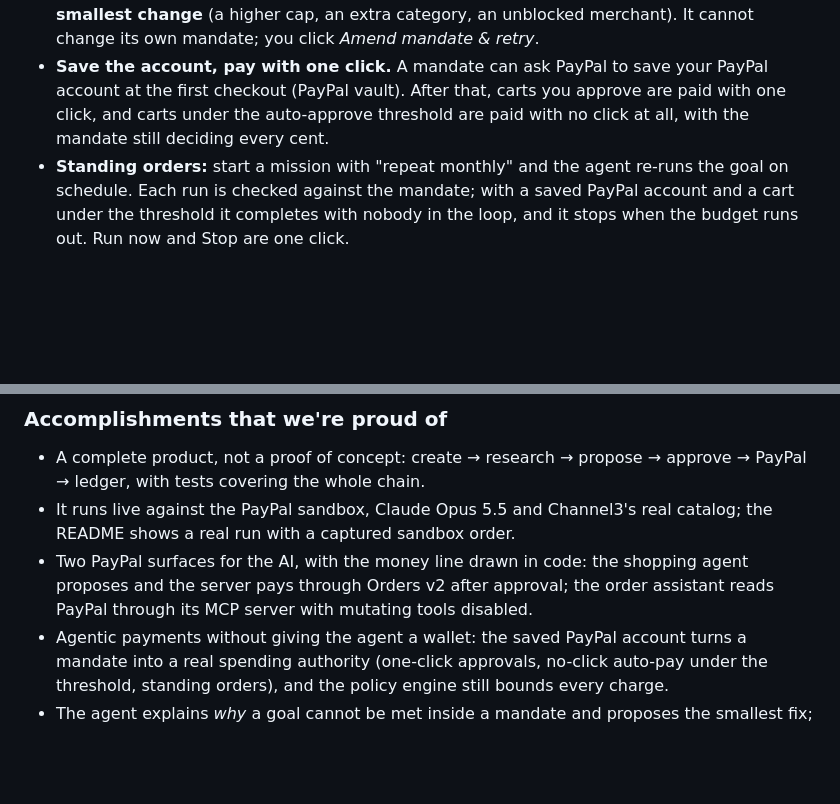
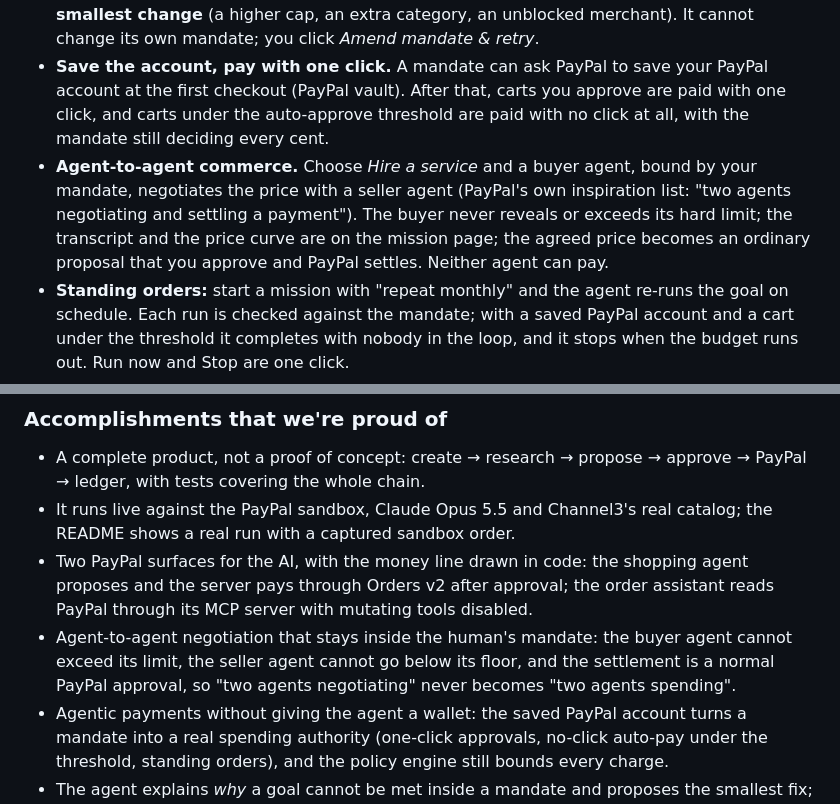
Before and after one commit to sadrax4/mandate, a Markdown page: docs/DEVPOST.md, 2 parts joined by grey strips. Drawn GitHub-style; blank space fills up the shorter version.

```diff
--- a/docs/DEVPOST.md
+++ b/docs/DEVPOST.md
@@ -20,6 +20,7 @@ Agentic commerce has a trust problem. Either the agent holds your wallet, or you
 - **Approve** creates a PayPal order for the exact cart and sends you to PayPal checkout. On return the order is captured and the budget is updated. **Reject with feedback** and the agent revises in the same conversation.
 - When the goal cannot be met inside the mandate, the agent explains why and **suggests the smallest change** (a higher cap, an extra category, an unblocked merchant). It cannot change its own mandate; you click *Amend mandate & retry*.
 - **Save the account, pay with one click.** A mandate can ask PayPal to save your PayPal account at the first checkout (PayPal vault). After that, carts you approve are paid with one click, and carts under the auto-approve threshold are paid with no click at all, with the mandate still deciding every cent.
+- **Agent-to-agent commerce.** Choose *Hire a service* and a buyer agent, bound by your mandate, negotiates the price with a seller agent (PayPal's own inspiration list: "two agents negotiating and settling a payment"). The buyer never reveals or exceeds its hard limit; the transcript and the price curve are on the mission page; the agreed price becomes an ordinary proposal that you approve and PayPal settles. Neither agent can pay.
 - **Standing orders:** start a mission with "repeat monthly" and the agent re-runs the goal on schedule. Each run is checked against the mandate; with a saved PayPal account and a cart under the threshold it completes with nobody in the loop, and it stops when the budget runs out. Run now and Stop are one click.
 - A **ledger** lists every order with PayPal order and capture IDs, exportable to CSV, and an **Insights** page charts budget use per mandate, spend by category, merchant and day (AG Charts) over an AG Grid of every item bought.
 - **Ask about your orders.** An order assistant answers questions like "did my last order get captured?" or "any refunds or disputes?" from the ledger and from PayPal itself, through PayPal's hosted MCP server (the PayPal Agent Toolkit). Only PayPal's read-only tools are enabled for it: it can look, never pay.
@@ -42,6 +43,7 @@ Agentic commerce has a trust problem. Either the agent holds your wallet, or you
 - A complete product, not a proof of concept: create → research → propose → approve → PayPal → ledger, with tests covering the whole chain.
 - It runs live against the PayPal sandbox, Claude Opus 5.5 and Channel3's real catalog; the README shows a real run with a captured sandbox order.
 - Two PayPal surfaces for the AI, with the money line drawn in code: the shopping agent proposes and the server pays through Orders v2 after approval; the order assistant reads PayPal through its MCP server with mutating tools disabled.
+- Agent-to-agent negotiation that stays inside the human's mandate: the buyer agent cannot exceed its limit, the seller agent cannot go below its floor, and the settlement is a normal PayPal approval, so "two agents negotiating" never becomes "two agents spending".
 - Agentic payments without giving the agent a wallet: the saved PayPal account turns a mandate into a real spending authority (one-click approvals, no-click auto-pay under the threshold, standing orders), and the policy engine still bounds every charge.
 - The agent explains *why* a goal cannot be met inside a mandate and proposes the smallest fix; the human applies it with one click. The policy stays human-owned, but the loop is fast.
 - Rejection with feedback continues the same conversation; the agent genuinely revises.
```
Also changed, not shown: README.md (+9 -3 lines), docs/VIDEO_SCRIPT.md (+2 -2 lines), docs/screenshots/negotiation.png (added), 14 other files.
